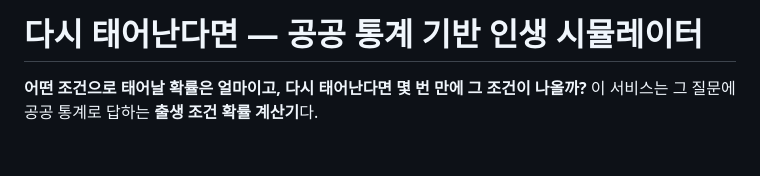
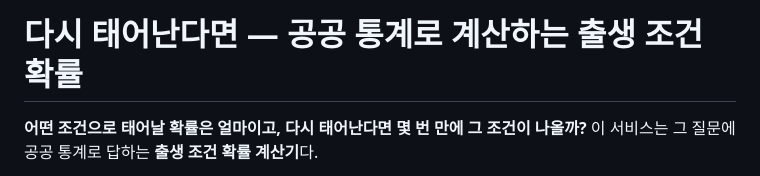
Before and after one commit to wallaby150/ai_service_engineering-track_a, a Markdown page: README.md, the part around the change. Drawn GitHub-style; blank space fills up the shorter version.

Commit message:
Retitle README around birth odds instead of life simulation
Co-Authored-By: Claude Opus 5.5 <noreply@anthropic.com>

```diff
--- a/README.md
+++ b/README.md
@@ -1,4 +1,4 @@
-# 다시 태어난다면 — 공공 통계 기반 인생 시뮬레이터
+# 다시 태어난다면 — 공공 통계로 계산하는 출생 조건 확률
 
 **어떤 조건으로 태어날 확률은 얼마이고, 다시 태어난다면 몇 번 만에 그 조건이 나올까?**
 이 서비스는 그 질문에 공공 통계로 답하는 **출생 조건 확률 계산기**다.
```
